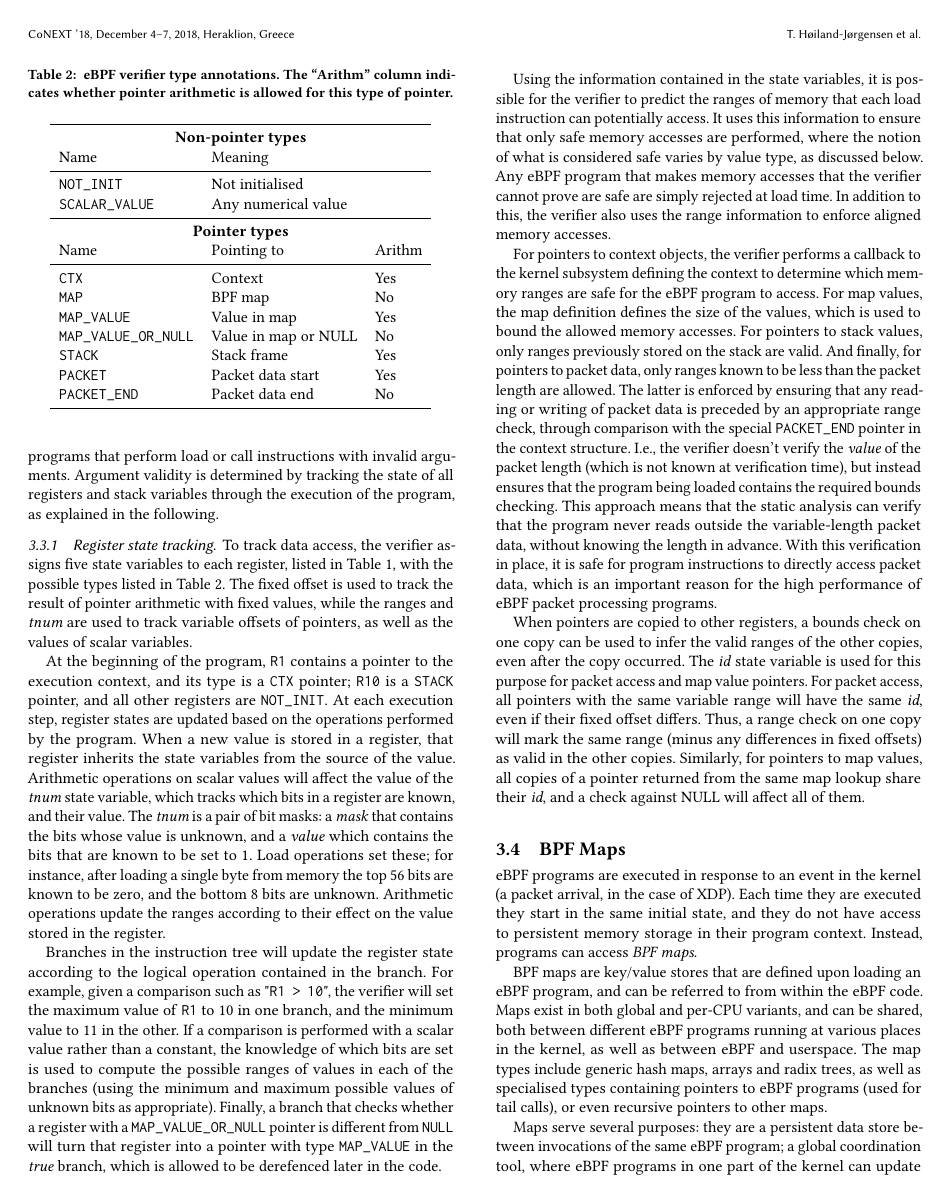
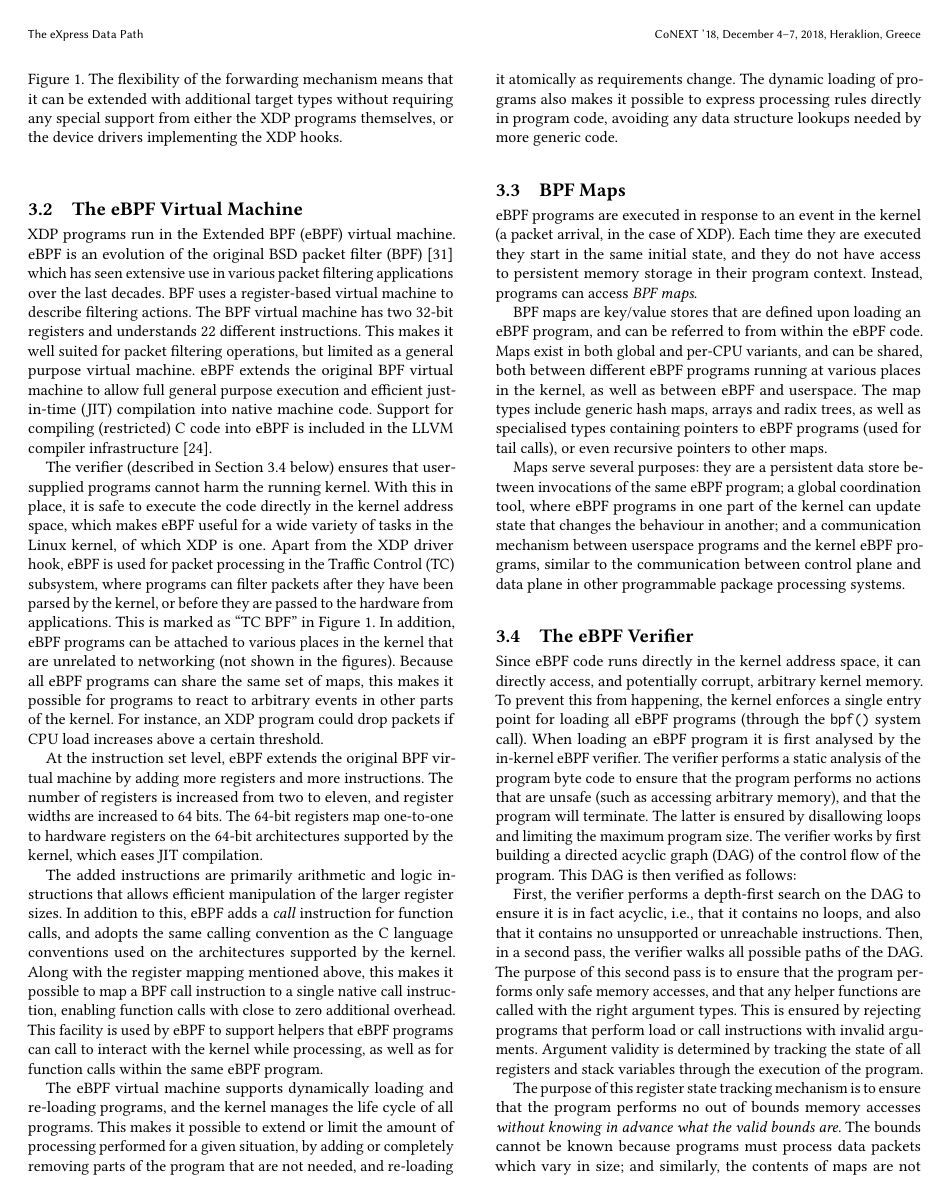
Before and after one commit to tohojo/xdp-paper, a LaTeX paper (xdp-paper.tex): page 6 of 14 before the commit and page 5 of 13 after it. Compiled offline with pdfLaTeX.

Commit message:
Remove a bunch of details from the verifier and eBPF descriptions
Also shorten the code example

Signed-off-by: Toke Høiland-Jørgensen <toke@toke.dk>

```diff
--- a/xdp-paper.tex
+++ b/xdp-paper.tex
@@ -445,3 +445,16 @@ efficient just-in-time (JIT) compilation into native machine code. Support for
 compiling (restricted) C code into eBPF is included in the LLVM compiler
 infrastructure~\cite{llvm}.
 
+The verifier (described in Section~\ref{sec:bpf-verifier} below) ensures that
+user-supplied programs cannot harm the running kernel. With this in place, it is
+safe to execute the code directly in the kernel address space, which makes eBPF
+useful for a wide variety of tasks in the Linux kernel, of which XDP is one.
+Apart from the XDP driver hook, eBPF is used for packet processing in the
+Traffic Control (TC) subsystem, where programs can filter packets after they
+have been parsed by the kernel, or before they are passed to the hardware from
+applications. This is marked as ``TC BPF'' in Figure~\ref{fig:xdp-kernel}. In
+addition, eBPF programs can be attached to various places in the kernel that are
+unrelated to networking (not shown in the figures). Because all eBPF programs
+can share the same set of maps, this makes it possible for programs to react to
+arbitrary events in other parts of the kernel. For instance, an XDP program
+could drop packets if CPU load increases above a certain threshold.
@@ -466,3 +461,5 @@ unrelated traffic could already be dropped earlier at XDP layer.
 
 At the instruction set level, eBPF extends the original BPF virtual machine by
 adding more registers and more instructions. The number of registers is
+increased from two to eleven, and register widths are increased to 64 bits. The
+64-bit registers map one-to-one to hardware registers on the 64-bit
@@ -482,3 +474,4 @@ makes it possible to map a BPF call instruction to a single native call
 instruction, enabling function calls with close to zero additional overhead.
 This facility is used by eBPF to support helpers that eBPF programs can call to
 interact with the kernel while processing, as well as for function calls within
+the same eBPF program.
@@ -489 +478,5 @@ other programs and never return to the caller.
 
+The eBPF virtual machine supports dynamically loading and re-loading programs,
+and the kernel manages the life cycle of all programs. This makes it possible to
+extend or limit the amount of processing performed for a given situation, by
+adding or completely removing parts of the program that are not needed, and
@@ -544,106 +484,5 @@ functions are called with the right argument types. This is ensured by rejecting
-programs that perform load or call instructions with invalid arguments. Argument
-validity is determined by tracking the state of all registers and stack
-variables through the execution of the program, as explained in the following.
-
-\subsubsection{Register state tracking}
-\label{sec:reg-state}
-To track data access, the verifier assigns five state variables to each
-register, listed in Table~\ref{tbl:vrf-state-vars}, with the possible types
-listed in Table~\ref{tbl:reg-types}. The fixed offset is used to track the
-result of pointer arithmetic with fixed values, while the ranges and \emph{tnum}
-are used to track variable offsets of pointers, as well as the values of scalar
-variables.
-
-\begin{table}[tbp]
-  \caption{\label{tbl:reg-types} eBPF verifier type annotations. The ``Arithm''
-    column indicates whether pointer arithmetic is allowed for this type of
-    pointer.}
-\centering
-\begin{tabular}{lll}
-\toprule
-\multicolumn{3}{c}{\textbf{Non-pointer types}} \\
-Name & Meaning \\
-\midrule
-\texttt{NOT\_INIT}            & Not initialised         \\
-\texttt{SCALAR\_VALUE}        & Any numerical value       \\
-\midrule
-\multicolumn{3}{c}{\textbf{Pointer types}} \\
-Name & Pointing to & Arithm\\
-\midrule
-\texttt{CTX}                  & Context              & Yes \\
-\texttt{MAP}                  & BPF map              & No  \\
-\texttt{MAP\_VALUE}           & Value in map         & Yes \\
-\texttt{MAP\_VALUE\_OR\_NULL} & Value in map or NULL & No  \\
-\texttt{STACK}                & Stack frame          & Yes \\
-\texttt{PACKET}               & Packet data start    & Yes \\
-\texttt{PACKET\_END}          & Packet data end      & No  \\
-\bottomrule
-\end{tabular}
-\end{table}
-
-At the beginning of the program, \texttt{R1} contains a pointer to the execution
-context, and its type is a \texttt{CTX} pointer; \texttt{R10} is a
-\texttt{STACK} pointer, and all other registers are \texttt{NOT\_INIT}. At each
-execution step, register states are updated based on the operations performed by
-the program. When a new value is stored in a register, that register inherits
-the state variables from the source of the value. Arithmetic operations on
-scalar values will affect the value of the \emph{tnum} state variable, which
-tracks which bits in a register are known, and their value. The \emph{tnum} is a
-pair of bit masks: a \emph{mask} that contains the bits whose value is unknown,
-and a \emph{value} which contains the bits that are known to be set to 1. Load
-operations set these; for instance, after loading a single byte from memory the
-top 56 bits are known to be zero, and the bottom 8 bits are unknown. Arithmetic
-operations update the ranges according to their effect on the value stored in
-the register.
-
-Branches in the instruction tree will update the register state according to the
-logical operation contained in the branch. For example, given a comparison such
-as "\texttt{R1 > 10}", the verifier will set the maximum value of \texttt{R1} to
-10 in one branch, and the minimum value to 11 in the other. If a comparison is
-performed with a scalar value rather than a constant, the knowledge of which
-bits are set is used to compute the possible ranges of values in each of the
-branches (using the minimum and maximum possible values of unknown bits as
-appropriate). Finally, a branch that checks whether a register with a
-\texttt{MAP\_VALUE\_OR\_NULL} pointer is different from \texttt{NULL} will turn
-that register into a pointer with type \texttt{MAP\_VALUE} in the \emph{true}
-branch, which is allowed to be derefenced later in the code.
-
-Using the information contained in the state variables, it is possible for the
-verifier to predict the ranges of memory that each load instruction can
-potentially access. It uses this information to ensure that only safe memory
-accesses are performed, where the notion of what is considered safe varies by
-value type, as discussed below. Any eBPF program that makes memory accesses that
-the verifier cannot prove are safe are simply rejected at load time. In addition
-to this, the verifier also uses the range information to enforce aligned memory
-accesses.
-
-For pointers to context objects, the verifier performs a callback to the kernel
-subsystem defining the context to determine which memory ranges are safe for the
-eBPF program to access. For map values, the map definition defines the size of
-the values, which is used to bound the allowed memory accesses. For pointers to
-stack values, only ranges previously stored on the stack are valid. And finally,
-for pointers to packet data, only ranges known to be less than the packet length
-are allowed. The latter is enforced by ensuring that any reading or writing of
-packet data is preceded by an appropriate range check, through comparison with
-the special \texttt{PACKET\_END} pointer in the context structure. I.e., the
-verifier doesn't verify the \emph{value} of the packet length (which is not
-known at verification time), but instead ensures that the program being loaded
-contains the required bounds checking. This approach means that the static
-analysis can verify that the program never reads outside the variable-length
-packet data, without knowing the length in advance. With this verification in
-place, it is safe for program instructions to directly access packet data, which
-is an important reason for the high performance of eBPF packet processing
-programs.
-
-When pointers are copied to other registers, a bounds check on one copy can be
-used to infer the valid ranges of the other copies, even after the copy
-occurred. The \emph{id} state variable is used for this purpose for packet
-access and map value pointers. For packet access, all pointers with the same
-variable range will have the same \emph{id}, even if their fixed offset differs.
-Thus, a range check on one copy will mark the same range (minus any differences
-in fixed offsets) as valid in the other copies. Similarly, for pointers to map
-values, all copies of a pointer returned from the same map lookup share their
-\emph{id}, and a check against NULL will affect all of them.
+also makes it possible to express processing rules directly in program code,
+avoiding any data structure lookups needed by more generic code.
 
 \subsection{BPF Maps}
 \label{sec:bpf-maps}
@@ -660,3 +499,42 @@ The map types include generic hash maps, arrays and radix trees, as well as
 specialised types containing pointers to eBPF programs (used for tail calls), or
 even recursive pointers to other maps.
 
+Maps serve several purposes: they are a persistent data store between
+invocations of the same eBPF program; a global coordination tool, where eBPF
+programs in one part of the kernel can update state that changes the behaviour
+in another; and a communication mechanism between userspace programs and the
+kernel eBPF programs, similar to the communication between control plane and
+data plane in other programmable package processing systems.
+
+\subsection{The eBPF Verifier}
+\label{sec:bpf-verifier}
+Since eBPF code runs directly in the kernel address space, it can directly
+access, and potentially corrupt, arbitrary kernel memory. To prevent this from
+happening, the kernel enforces a single entry point for loading all eBPF
+programs (through the \texttt{bpf()} system call). When loading an eBPF program
+it is first analysed by the in-kernel eBPF verifier. The verifier performs a
+static analysis of the program byte code to ensure that the program performs no
+actions that are unsafe (such as accessing arbitrary memory), and that the
+program will terminate. The latter is ensured by disallowing loops and limiting
+the maximum program size. The verifier works by first building a directed
+acyclic graph (DAG) of the control flow of the program. This DAG is then
+verified as follows:
+
+First, the verifier performs a depth-first search on the DAG to ensure it is in
+fact acyclic, i.e., that it contains no loops, and also that it contains no
+unsupported or unreachable instructions. Then, in a second pass, the verifier
+walks all possible paths of the DAG. The purpose of this second pass is to
+ensure that the program performs only safe memory accesses, and that any helper
+functions are called with the right argument types. This is ensured by rejecting
+programs that perform load or call instructions with invalid arguments. Argument
+validity is determined by tracking the state of all registers and stack
+variables through the execution of the program.
+
+The purpose of this register state tracking mechanism is to ensure that the
+program performs no out of bounds memory accesses \emph{without knowing in
+  advance what the valid bounds are}. The bounds cannot be known because
+programs must process data packets which vary in size; and similarly, the
+contents of maps are not known in advance, so it is not known whether a given
+lookup will succeed.
+
+One way to deal with this problem is to automatically generate bounds checking
@@ -744,6 +650,3 @@ int xdp_prog1(struct xdp_md *ctx)
 \end{listing}
 
 
-Maps serve several purposes: they are a persistent data store between
-invocations of the same eBPF program; a global coordination tool, where eBPF
-programs in one part of the kernel can update state that changes the behaviour
```
Also changed, not shown: xdp-paper.tex (165 more changed lines).
